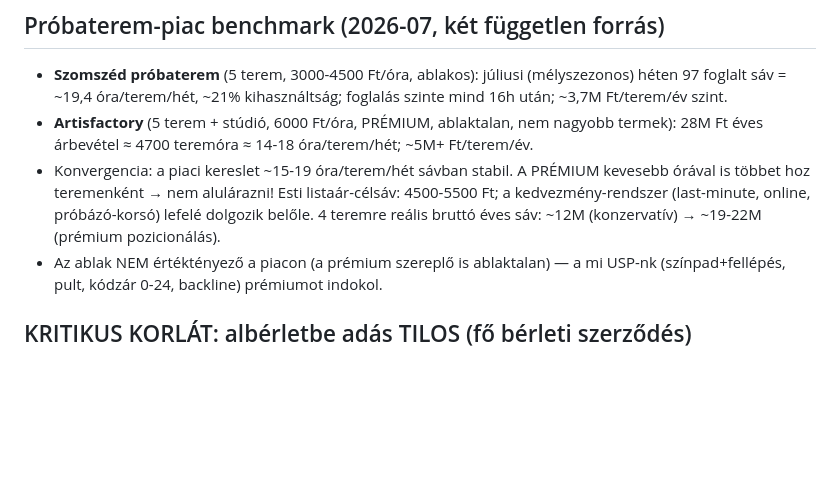
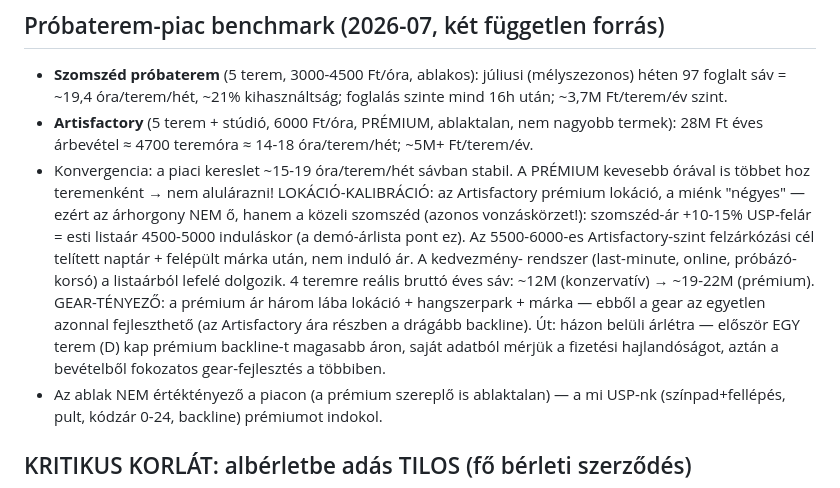
Before and after one commit to nemelvagyunk/belso-teszt, a Markdown page: TERV.md, the part around the change. Rendered like a GitHub page; blank space fills up the shorter version.

Commit message:
TERV: lokacio-kalibralt arazas (szomszed a horgony +10-15%, Artisfactory a cel) + gear-tenyezo, hazon beluli arletra

```diff
--- a/TERV.md
+++ b/TERV.md
@@ -84,9 +84,18 @@ beszámolókhoz); terem-/próbaterem-foglalás; faliújság + teendők.
   óra/terem/hét; ~5M+ Ft/terem/év.
 - Konvergencia: a piaci kereslet ~15-19 óra/terem/hét sávban stabil.
   A PRÉMIUM kevesebb órával is többet hoz teremenként → nem alulárazni!
-  Esti listaár-célsáv: 4500-5500 Ft; a kedvezmény-rendszer (last-minute,
-  online, próbázó-korsó) lefelé dolgozik belőle. 4 teremre reális bruttó
-  éves sáv: ~12M (konzervatív) → ~19-22M (prémium pozicionálás).
+  LOKÁCIÓ-KALIBRÁCIÓ: az Artisfactory prémium lokáció, a miénk "négyes" —
+  ezért az árhorgony NEM ő, hanem a közeli szomszéd (azonos vonzáskörzet!):
+  szomszéd-ár +10-15% USP-felár = esti listaár 4500-5000 induláskor
+  (a demó-árlista pont ez). Az 5500-6000-es Artisfactory-szint felzárkózási
+  cél telített naptár + felépült márka után, nem induló ár. A kedvezmény-
+  rendszer (last-minute, online, próbázó-korsó) a listaárból lefelé dolgozik.
+  4 teremre reális bruttó éves sáv: ~12M (konzervatív) → ~19-22M (prémium).
+  GEAR-TÉNYEZŐ: a prémium ár három lába lokáció + hangszerpark + márka —
+  ebből a gear az egyetlen azonnal fejleszthető (az Artisfactory ára részben
+  a drágább backline). Út: házon belüli árlétra — először EGY terem (D)
+  kap prémium backline-t magasabb áron, saját adatból mérjük a fizetési
+  hajlandóságot, aztán a bevételből fokozatos gear-fejlesztés a többiben.
 - Az ablak NEM értéktényező a piacon (a prémium szereplő is ablaktalan) —
   a mi USP-nk (színpad+fellépés, pult, kódzár 0-24, backline) prémiumot indokol.
 
```
